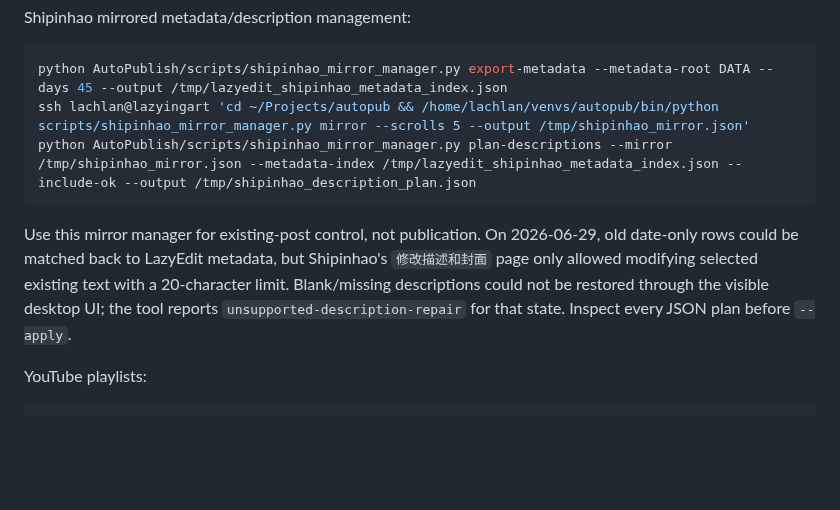
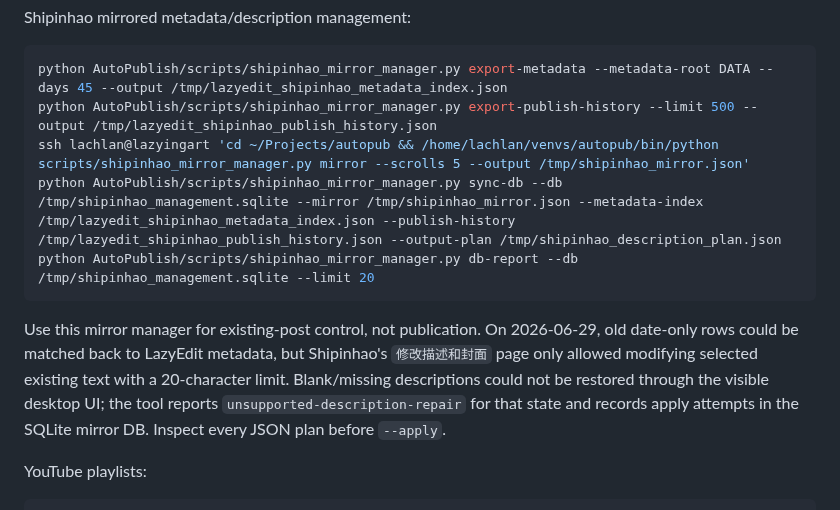
Before and after one commit to lachlanchen/LazySkills, a Markdown page: skills/lazyedit-publish-workflow/SKILL.md, the part around the change. Drawn GitHub-style; blank space fills up the shorter version.

Commit message:
document shipinhao mirror db workflow

````diff
--- a/skills/lazyedit-publish-workflow/SKILL.md
+++ b/skills/lazyedit-publish-workflow/SKILL.md
@@ -91,8 +91,10 @@ Shipinhao mirrored metadata/description management:
 
 ```bash
 python AutoPublish/scripts/shipinhao_mirror_manager.py export-metadata --metadata-root DATA --days 45 --output /tmp/lazyedit_shipinhao_metadata_index.json
+python AutoPublish/scripts/shipinhao_mirror_manager.py export-publish-history --limit 500 --output /tmp/lazyedit_shipinhao_publish_history.json
 ssh lachlan@lazyingart 'cd ~/Projects/autopub && /home/lachlan/venvs/autopub/bin/python scripts/shipinhao_mirror_manager.py mirror --scrolls 5 --output /tmp/shipinhao_mirror.json'
-python AutoPublish/scripts/shipinhao_mirror_manager.py plan-descriptions --mirror /tmp/shipinhao_mirror.json --metadata-index /tmp/lazyedit_shipinhao_metadata_index.json --include-ok --output /tmp/shipinhao_description_plan.json
+python AutoPublish/scripts/shipinhao_mirror_manager.py sync-db --db /tmp/shipinhao_management.sqlite --mirror /tmp/shipinhao_mirror.json --metadata-index /tmp/lazyedit_shipinhao_metadata_index.json --publish-history /tmp/lazyedit_shipinhao_publish_history.json --output-plan /tmp/shipinhao_description_plan.json
+python AutoPublish/scripts/shipinhao_mirror_manager.py db-report --db /tmp/shipinhao_management.sqlite --limit 20
 ```
 
 Use this mirror manager for existing-post control, not publication. On
@@ -100,8 +102,8 @@ Use this mirror manager for existing-post control, not publication. On
 Shipinhao's `修改描述和封面` page only allowed modifying selected existing text
 with a 20-character limit. Blank/missing descriptions could not be restored
 through the visible desktop UI; the tool reports
-`unsupported-description-repair` for that state. Inspect every JSON plan before
-`--apply`.
+`unsupported-description-repair` for that state and records apply attempts in
+the SQLite mirror DB. Inspect every JSON plan before `--apply`.
 
 YouTube playlists:
 
````
